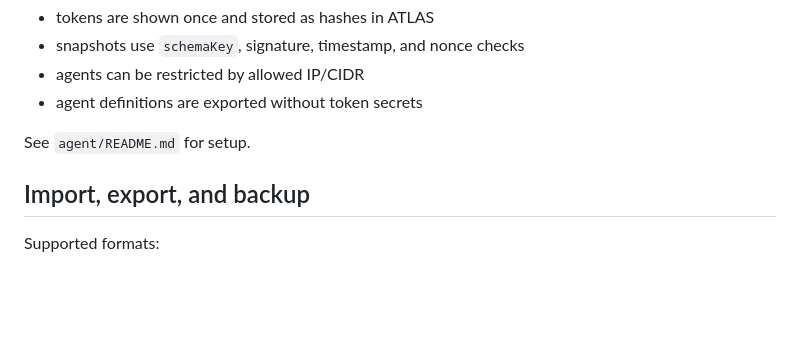
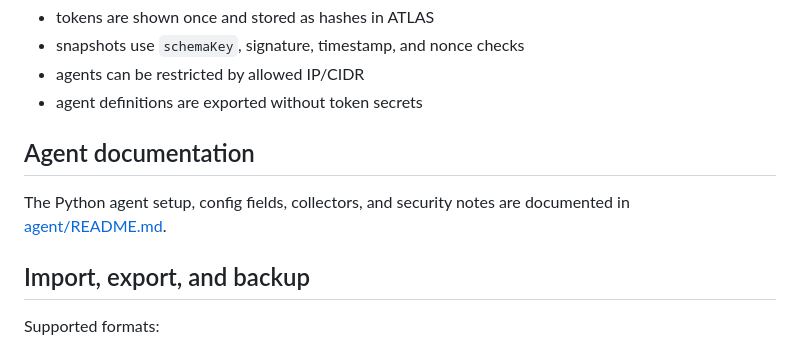
Before and after one commit to Biliba0110/ATLAS, a Markdown page: README.md, the part around the change. GitHub-like rendering; blank space fills up the shorter version.

```diff
--- a/README.md
+++ b/README.md
@@ -97,7 +97,10 @@ Agent security:
 - agents can be restricted by allowed IP/CIDR
 - agent definitions are exported without token secrets
 
-See `agent/README.md` for setup.
+## Agent documentation
+
+The Python agent setup, config fields, collectors, and security notes are documented in
+[agent/README.md](agent/README.md).
 
 ## Import, export, and backup
 
```
Also changed, not shown: README.ru.md (+4 -1 lines), README.uk.md (+4 -1 lines).
